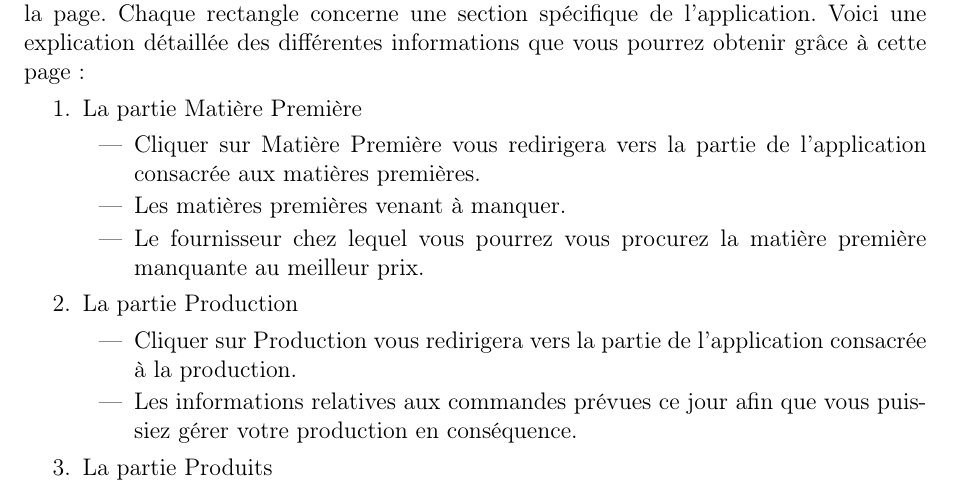
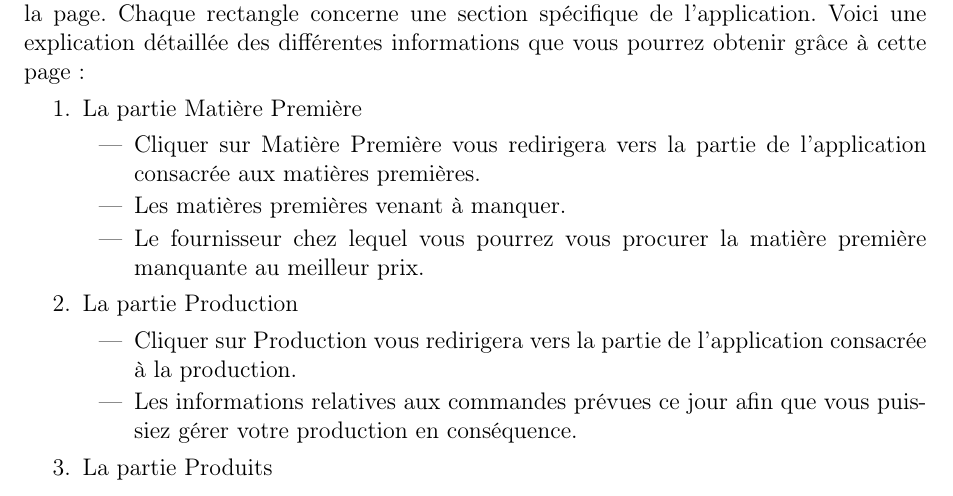
Before and after one commit to Clap404/BoulangerieManager, a LaTeX document (rapports/manuel_utilisateur/manuel_utilisateur.tex, which reads rapports/manuel_utilisateur/chapters/chapter1.tex): part of page 4 of 20, cut so that both start at the same text. Compiled offline with pdfLaTeX.

Commit message:
Update chapter1.tex

```diff
--- a/rapports/manuel_utilisateur/chapters/chapter1.tex
+++ b/rapports/manuel_utilisateur/chapters/chapter1.tex
@@ -15,7 +15,7 @@ différentes informations que vous pourrez obtenir grâce à cette page :
         \item Cliquer sur Matière Première vous redirigera vers la partie de
             l'application consacrée aux matières premières.
         \item Les matières premières venant à manquer.
-        \item Le fournisseur chez lequel vous pourrez vous procurez la matière
+        \item Le fournisseur chez lequel vous pourrez vous procurer la matière
             première manquante au meilleur prix.
     \end{itemize}
     \item La partie Production
```
